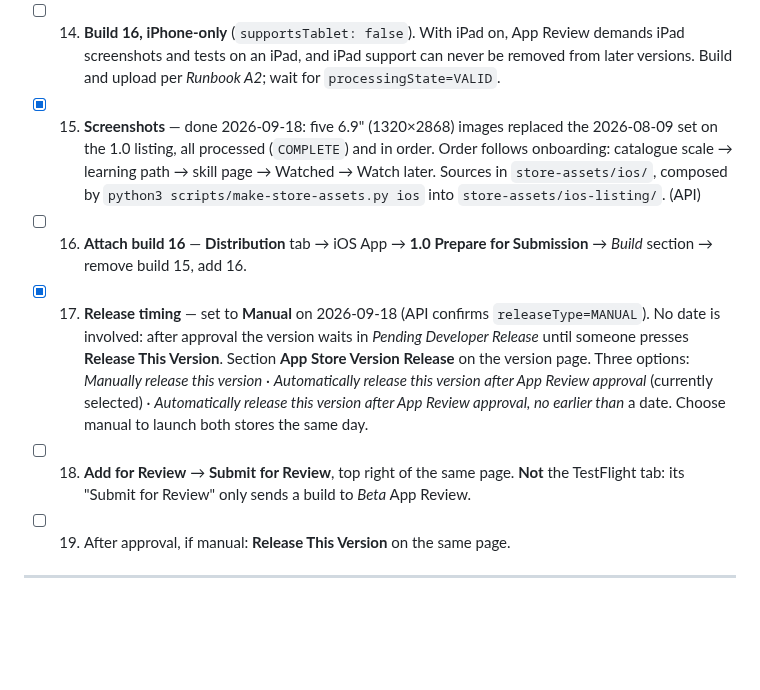
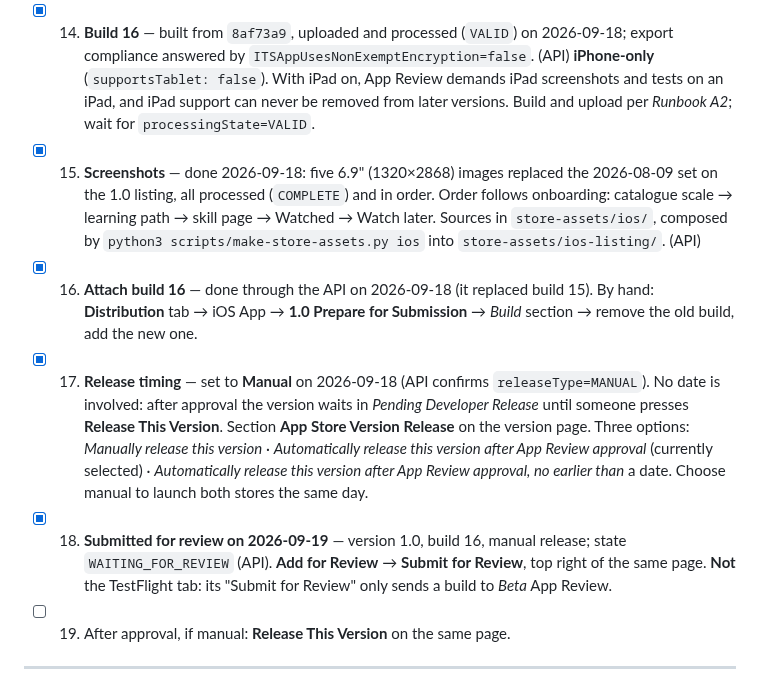
Before and after one commit to ihvou/skillsaggregator, a Markdown page: docs/mobile-store-submission-checklist.md, the part around the change. Drawn GitHub-style; blank space fills up the shorter version.

Commit message:
docs(store): record build 16 attached and submitted for App Review
Items 14, 16 and 18 of the iOS checklist: build 16 uploaded and VALID on
2026-09-18, attached to version 1.0 through the API, submitted 2026-09-19 with
manual release (WAITING_FOR_REVIEW).

Co-Authored-By: Claude Opus 5 <noreply@anthropic.com>

```diff
--- a/docs/mobile-store-submission-checklist.md
+++ b/docs/mobile-store-submission-checklist.md
@@ -168,11 +168,11 @@ assumed. Everything happens in App Store Connect (appstoreconnect.apple.com) →
 
 **Still to do, in this order**
 - [x] 13. **App Privacy labels** — published 2026-09-18: six types, all *linked*, none used for tracking; the product page shows only "Data Linked to You". Two traps hit on the way: "used for tracking" was first answered Yes (it would have required an App Tracking Transparency prompt the app does not have), and User ID appeared under both *linked* and *not linked* because the linked question is asked per purpose. You do this in the browser; the API has no endpoint for it. Sidebar, under *General* → **App Privacy** → next to *Data Types* click **Edit** (**Get Started** the first time) → tick the types → **Save** → then a **Set Up** button appears next to each ticked type, where you answer purpose, "linked to the user's identity" and "used for tracking". Exact answers: *Privacy disclosures → Apple App Privacy labels* below.
-- [ ] 14. **Build 16, iPhone-only** (`supportsTablet: false`). With iPad on, App Review demands iPad screenshots and tests on an iPad, and iPad support can never be removed from later versions. Build and upload per *Runbook A2*; wait for `processingState=VALID`.
+- [x] 14. **Build 16** — built from `8af73a9`, uploaded and processed (`VALID`) on 2026-09-18; export compliance answered by `ITSAppUsesNonExemptEncryption=false`. (API) **iPhone-only** (`supportsTablet: false`). With iPad on, App Review demands iPad screenshots and tests on an iPad, and iPad support can never be removed from later versions. Build and upload per *Runbook A2*; wait for `processingState=VALID`.
 - [x] 15. **Screenshots** — done 2026-09-18: five 6.9" (1320×2868) images replaced the 2026-08-09 set on the 1.0 listing, all processed (`COMPLETE`) and in order. Order follows onboarding: catalogue scale → learning path → skill page → Watched → Watch later. Sources in `store-assets/ios/`, composed by `python3 scripts/make-store-assets.py ios` into `store-assets/ios-listing/`. (API)
-- [ ] 16. **Attach build 16** — **Distribution** tab → iOS App → **1.0 Prepare for Submission** → *Build* section → remove build 15, add 16.
+- [x] 16. **Attach build 16** — done through the API on 2026-09-18 (it replaced build 15). By hand: **Distribution** tab → iOS App → **1.0 Prepare for Submission** → *Build* section → remove the old build, add the new one.
 - [x] 17. **Release timing** — set to **Manual** on 2026-09-18 (API confirms `releaseType=MANUAL`). No date is involved: after approval the version waits in *Pending Developer Release* until someone presses **Release This Version**. Section **App Store Version Release** on the version page. Three options: *Manually release this version* · *Automatically release this version after App Review approval* (currently selected) · *Automatically release this version after App Review approval, no earlier than* a date. Choose manual to launch both stores the same day.
-- [ ] 18. **Add for Review** → **Submit for Review**, top right of the same page. **Not** the TestFlight tab: its "Submit for Review" only sends a build to *Beta* App Review.
+- [x] 18. **Submitted for review on 2026-09-19** — version 1.0, build 16, manual release; state `WAITING_FOR_REVIEW` (API). **Add for Review** → **Submit for Review**, top right of the same page. **Not** the TestFlight tab: its "Submit for Review" only sends a build to *Beta* App Review.
 - [ ] 19. After approval, if manual: **Release This Version** on the same page.
 
 ---
```
